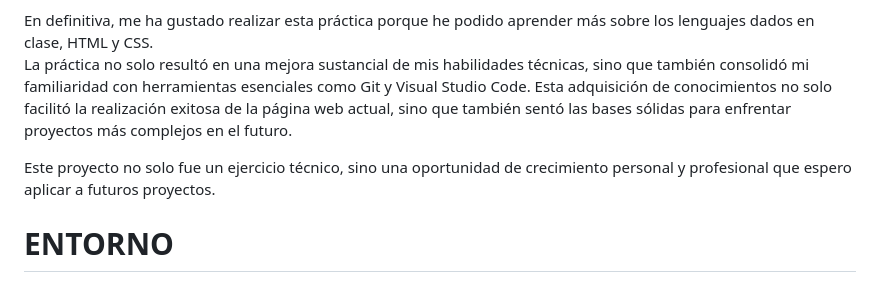
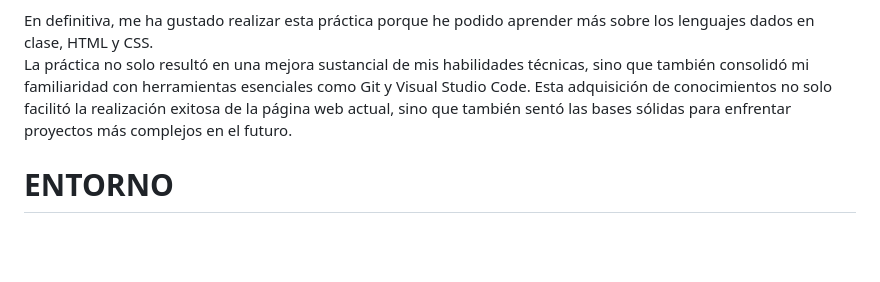
Before and after one commit to CarmenSanchezHDLFlor/fundamentosUFV.github.io, a Markdown page: README.md, the part around the change. GitHub-like rendering; blank space fills up the shorter version.

```diff
--- a/README.md
+++ b/README.md
@@ -51,8 +51,6 @@ La práctica no solo resultó en una mejora sustancial de mis habilidades técni
 Visual Studio Code. Esta adquisición de conocimientos no solo facilitó la realización exitosa de la página web actual, sino que también sentó las bases sólidas
 para enfrentar proyectos más complejos en el futuro.
 
-Este proyecto no solo fue un ejercicio técnico, sino una oportunidad de crecimiento personal y profesional que espero aplicar a futuros proyectos.
-
 # ENTORNO
 
 - Microsoft Surface Pro 6 Consumer Model 1796 i7
```
